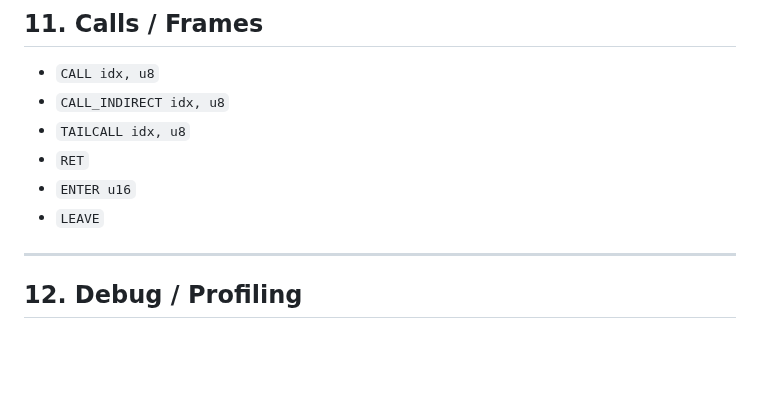
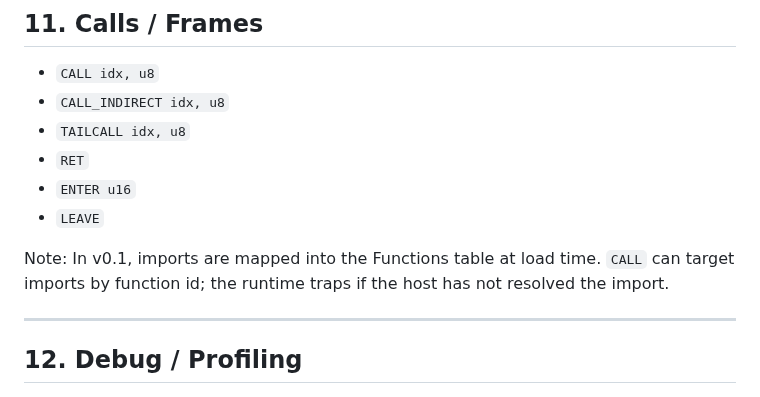
Before and after one commit to JJLDonley/Simple, a Markdown page: SimpleByteCode/SBC_OpCodes.md, the part around the change. GitHub-like rendering; blank space fills up the shorter version.

Commit message:
Document import-mapped calls

```diff
--- a/SimpleByteCode/SBC_OpCodes.md
+++ b/SimpleByteCode/SBC_OpCodes.md
@@ -165,6 +165,8 @@ All comparisons pop two values and push `bool`.
 - `ENTER u16`
 - `LEAVE`
 
+Note: In v0.1, imports are mapped into the Functions table at load time. `CALL` can target imports by function id; the runtime traps if the host has not resolved the import.
+
 ---
 
 ## 12. Debug / Profiling
```
Also changed, not shown: SimpleByteCode/Sprint.md (+1 -0 lines).
